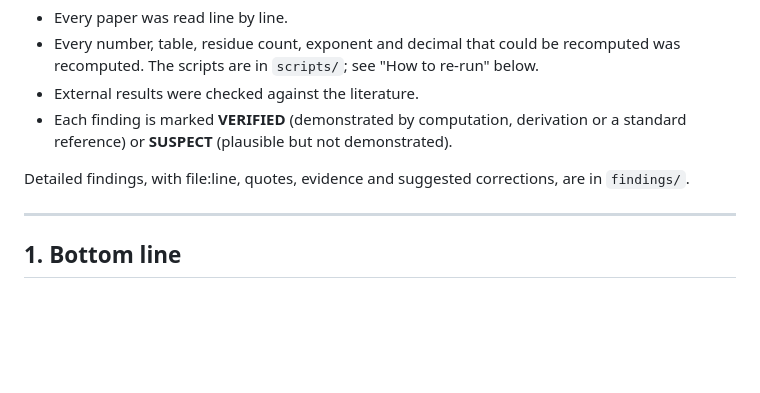
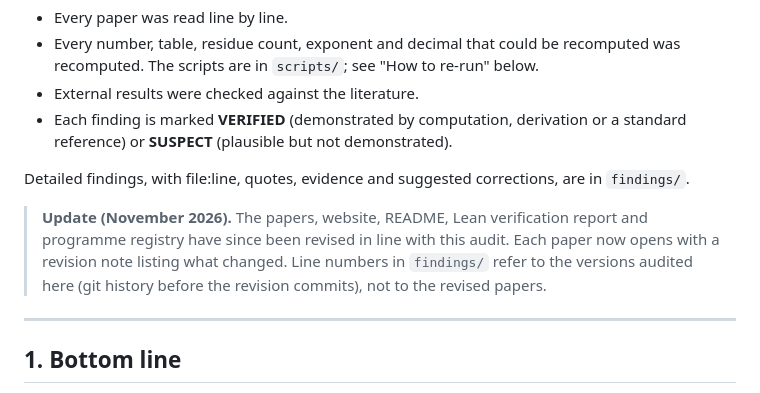
Before and after one commit to iamkhayyam/the-programme, a Markdown page: audit/README.md, the part around the change. GitHub-like rendering; blank space fills up the shorter version.

Commit message:
Note in the audit summary that the papers have been revised
Co-Authored-By: Claude Opus 5.5 <noreply@anthropic.com>
Claude-Session: https://claude.ai/code/session_01SUDuu7UHdKv5sqn5n7kdTf

```diff
--- a/audit/README.md
+++ b/audit/README.md
@@ -9,6 +9,8 @@
 - Each finding is marked **VERIFIED** (demonstrated by computation, derivation or a standard reference) or **SUSPECT** (plausible but not demonstrated).
 
 Detailed findings, with file:line, quotes, evidence and suggested corrections, are in `findings/`.
+
+> **Update (November 2026).** The papers, website, README, Lean verification report and programme registry have since been revised in line with this audit. Each paper now opens with a revision note listing what changed. Line numbers in `findings/` refer to the versions audited here (git history before the revision commits), not to the revised papers.
 
 ---
 
```
